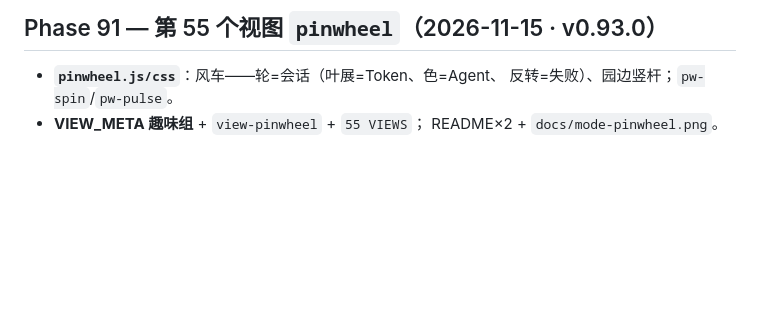
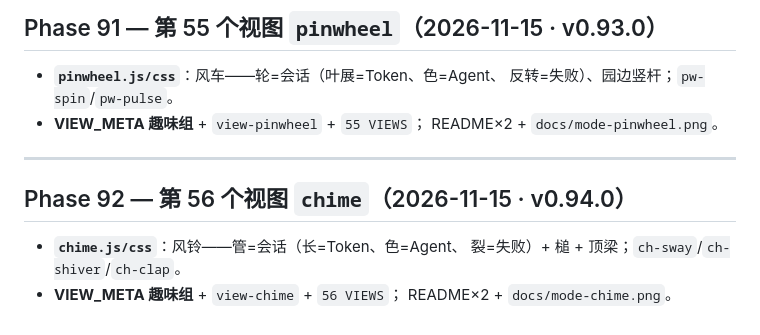
Before and after one commit to JohnWangggg/magpie-observatory, a Markdown page: docs/roadmap-2026q4.md, the part around the change. Drawn GitHub-style; blank space fills up the shorter version.

```diff
--- a/docs/roadmap-2026q4.md
+++ b/docs/roadmap-2026q4.md
@@ -1065,3 +1065,12 @@ decision/palette）+ 复制/跳转/过滤/记忆/导出 全覆盖。审计完毕
   反转=失败）、园边竖杆；`pw-spin`/`pw-pulse`。
 - **VIEW_META 趣味组** + `view-pinwheel` + `55 VIEWS`；
   README×2 + `docs/mode-pinwheel.png`。
+
+---
+
+## Phase 92 — 第 56 个视图 `chime`（2026-11-15 · v0.94.0）
+
+- **`chime.js/css`**：风铃——管=会话（长=Token、色=Agent、
+  裂=失败）+ 槌 + 顶梁；`ch-sway`/`ch-shiver`/`ch-clap`。
+- **VIEW_META 趣味组** + `view-chime` + `56 VIEWS`；
+  README×2 + `docs/mode-chime.png`。
```
Also changed, not shown: README.md (+8 -6 lines), README.zh-CN.md (+9 -7 lines), docs/mode-chime.png (added), 6 other files.
